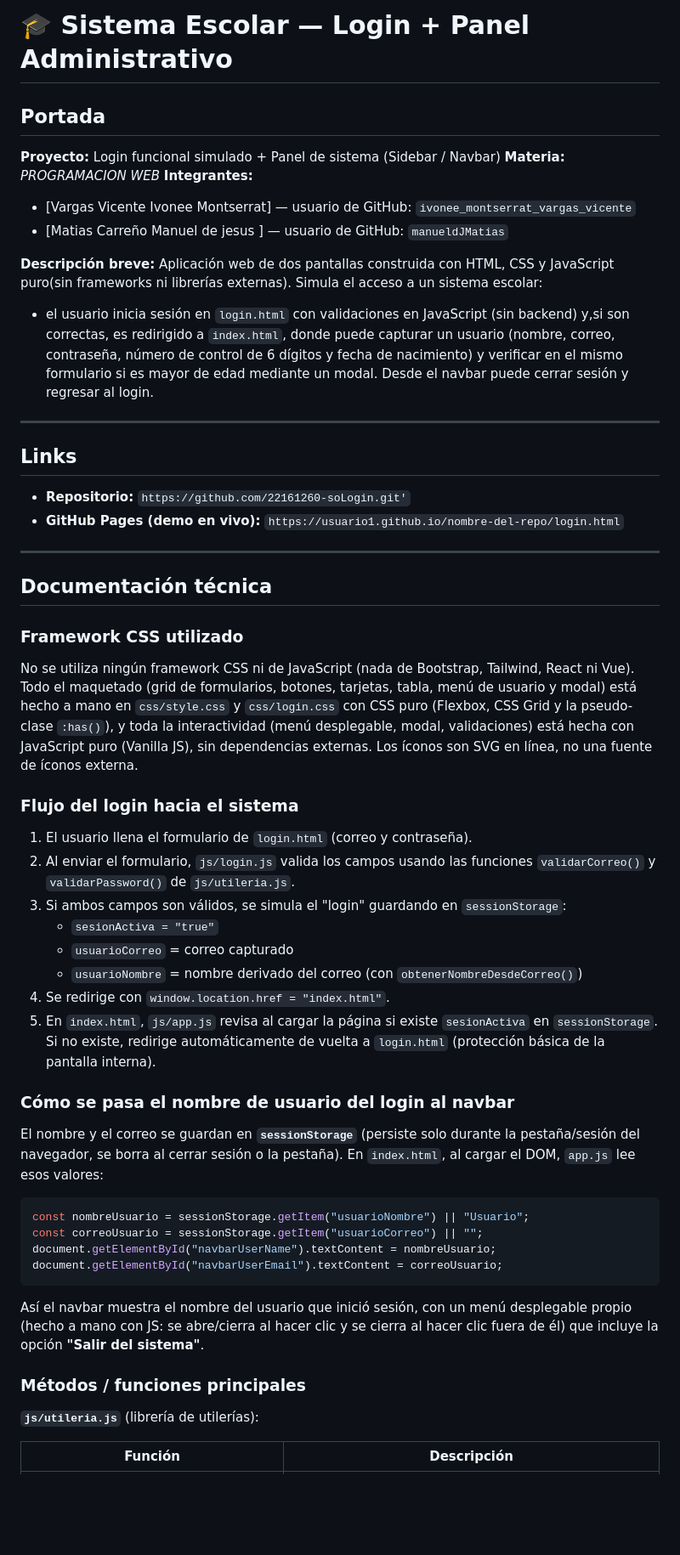
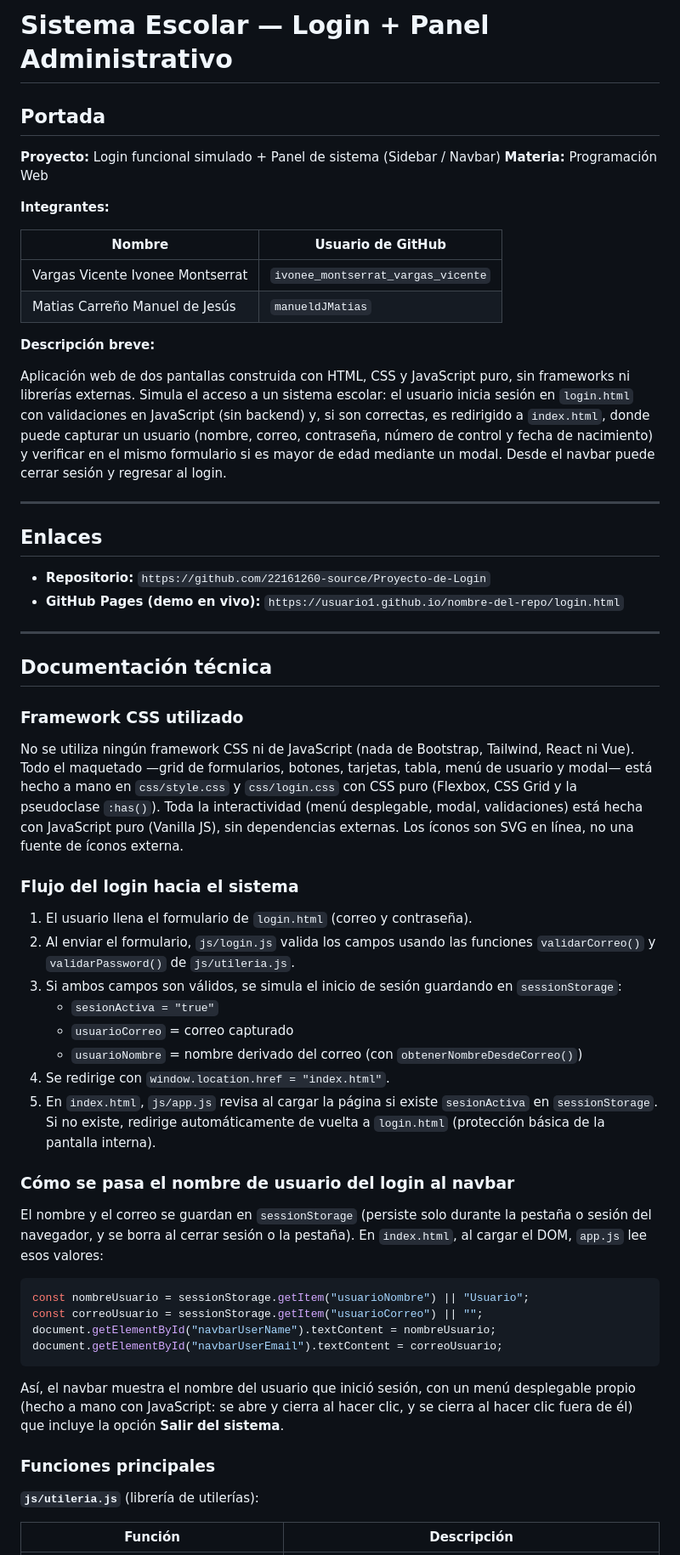
Before and after one commit to 22161260-source/Proyecto-de-Login, a Markdown page: README.md, the part around one of its changes. Shown at 85% size. GitHub-like rendering; blank space fills up the shorter version.

````diff
--- a/README.md
+++ b/README.md
@@ -1,23 +1,26 @@
-# 🎓 Sistema Escolar — Login + Panel Administrativo
+# Sistema Escolar — Login + Panel Administrativo
 
 ## Portada
 
 **Proyecto:** Login funcional simulado + Panel de sistema (Sidebar / Navbar)
-**Materia:** _PROGRAMACION WEB_
+**Materia:** Programación Web
+
 **Integrantes:**
 
-- [Vargas Vicente Ivonee Montserrat] — usuario de GitHub: `ivonee_montserrat_vargas_vicente`
-- [Matias Carreño Manuel de jesus ] — usuario de GitHub: `manueldJMatias`
+| Nombre | Usuario de GitHub |
+|---|---|
+| Vargas Vicente Ivonee Montserrat | `ivonee_montserrat_vargas_vicente` |
+| Matias Carreño Manuel de Jesús | `manueldJMatias` |
 
 **Descripción breve:**
-Aplicación web de dos pantallas construida con HTML, CSS y JavaScript puro(sin frameworks ni librerías externas). Simula el acceso a un sistema escolar:
-* el usuario inicia sesión en `login.html` con validaciones en JavaScript (sin backend) y,si son correctas, es redirigido a `index.html`, donde puede capturar un usuario (nombre, correo, contraseña, número de control de 6 dígitos y fecha de nacimiento) y verificar en el mismo formulario si es mayor de edad mediante un modal. Desde el navbar puede cerrar sesión y regresar al login.
+
+Aplicación web de dos pantallas construida con HTML, CSS y JavaScript puro, sin frameworks ni librerías externas. Simula el acceso a un sistema escolar: el usuario inicia sesión en `login.html` con validaciones en JavaScript (sin backend) y, si son correctas, es redirigido a `index.html`, donde puede capturar un usuario (nombre, correo, contraseña, número de control y fecha de nacimiento) y verificar en el mismo formulario si es mayor de edad mediante un modal. Desde el navbar puede cerrar sesión y regresar al login.
 
 ---
 
-## Links
+## Enlaces
 
-- **Repositorio:** `https://github.com/22161260-soLogin.git'`
+- **Repositorio:** `https://github.com/22161260-source/Proyecto-de-Login`
 - **GitHub Pages (demo en vivo):** `https://usuario1.github.io/nombre-del-repo/login.html`
 
 ---
@@ -26,29 +29,22 @@ Aplicación web de dos pantallas construida con HTML, CSS y JavaScript puro(sin
 
 ### Framework CSS utilizado
 
-No se utiliza ningún framework CSS ni de JavaScript (nada de Bootstrap, Tailwind, React ni Vue). Todo el maquetado (grid de formularios, botones, tarjetas, tabla, menú de usuario y modal) está hecho a mano en `css/style.css` y `css/login.css` con CSS puro (Flexbox, CSS Grid y la pseudo-clase `:has()`), y toda la interactividad (menú desplegable, modal, validaciones) está hecha con JavaScript puro (Vanilla JS), sin dependencias externas. Los íconos son SVG en línea, no una fuente de íconos externa.
+No se utiliza ningún framework CSS ni de JavaScript (nada de Bootstrap, Tailwind, React ni Vue). Todo el maquetado —grid de formularios, botones, tarjetas, tabla, menú de usuario y modal— está hecho a mano en `css/style.css` y `css/login.css` con CSS puro (Flexbox, CSS Grid y la pseudoclase `:has()`). Toda la interactividad (menú desplegable, modal, validaciones) está hecha con JavaScript puro (Vanilla JS), sin dependencias externas. Los íconos son SVG en línea, no una fuente de íconos externa.
 
 ### Flujo del login hacia el sistema
 
 1. El usuario llena el formulario de `login.html` (correo y contraseña).
-2. Al enviar el formulario, `js/login.js` valida los campos usando las
-   funciones `validarCorreo()` y `validarPassword()` de `js/utileria.js`.
-3. Si ambos campos son válidos, se simula el "login" guardando en
-   `sessionStorage`:
+2. Al enviar el formulario, `js/login.js` valida los campos usando las funciones `validarCorreo()` y `validarPassword()` de `js/utileria.js`.
+3. Si ambos campos son válidos, se simula el inicio de sesión guardando en `sessionStorage`:
    - `sesionActiva = "true"`
    - `usuarioCorreo` = correo capturado
    - `usuarioNombre` = nombre derivado del correo (con `obtenerNombreDesdeCorreo()`)
 4. Se redirige con `window.location.href = "index.html"`.
-5. En `index.html`, `js/app.js` revisa al cargar la página si existe
-   `sesionActiva` en `sessionStorage`. Si no existe, redirige
-   automáticamente de vuelta a `login.html` (protección básica de la
-   pantalla interna).
+5. En `index.html`, `js/app.js` revisa al cargar la página si existe `sesionActiva` en `sessionStorage`. Si no existe, redirige automáticamente de vuelta a `login.html` (protección básica de la pantalla interna).
 
 ### Cómo se pasa el nombre de usuario del login al navbar
 
-El nombre y el correo se guardan en **`sessionStorage`** (persiste solo
-durante la pestaña/sesión del navegador, se borra al cerrar sesión o la
-pestaña). En `index.html`, al cargar el DOM, `app.js` lee esos valores:
+El nombre y el correo se guardan en `sessionStorage` (persiste solo durante la pestaña o sesión del navegador, y se borra al cerrar sesión o la pestaña). En `index.html`, al cargar el DOM, `app.js` lee esos valores:
 
 ```js
 const nombreUsuario = sessionStorage.getItem("usuarioNombre") || "Usuario";
@@ -57,12 +53,9 @@ document.getElementById("navbarUserName").textContent = nombreUsuario;
 document.getElementById("navbarUserEmail").textContent = correoUsuario;
 ```
 
-Así el navbar muestra el nombre del usuario que inició sesión, con un
-menú desplegable propio (hecho a mano con JS: se abre/cierra al hacer
-clic y se cierra al hacer clic fuera de él) que incluye la opción
-**"Salir del sistema"**.
+Así, el navbar muestra el nombre del usuario que inició sesión, con un menú desplegable propio (hecho a mano con JavaScript: se abre y cierra al hacer clic, y se cierra al hacer clic fuera de él) que incluye la opción **Salir del sistema**.
 
-### Métodos / funciones principales
+### Funciones principales
 
 **`js/utileria.js`** (librería de utilerías):
 
````
Also changed, not shown: other parts of README.md (+45 -53 lines).
